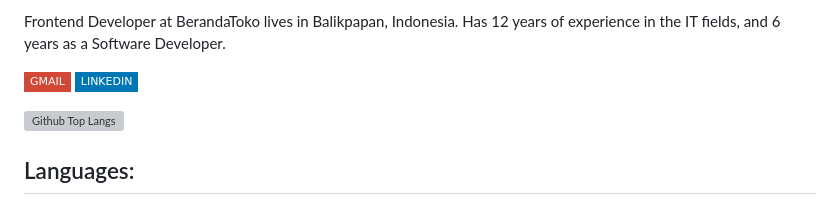
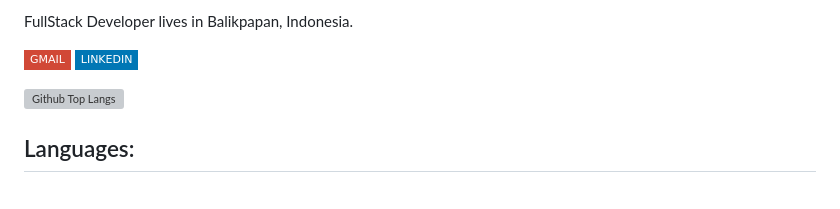
Before and after one commit to riskimaulanarahman/riskimaulanarahman, a Markdown page: README.md, the part around one of its changes. Drawn GitHub-style; badges without logos; grey boxes are pictures that could not be loaded.

```diff
--- a/README.md
+++ b/README.md
@@ -1,2 +1,2 @@
-Frontend Developer at BerandaToko lives in Balikpapan, Indonesia. Has 12 years of experience in the IT fields, and 6 years as a Software Developer.
+FullStack Developer lives in Balikpapan, Indonesia.
 
```
Also changed, not shown: other parts of README.md (+3 -4 lines).
